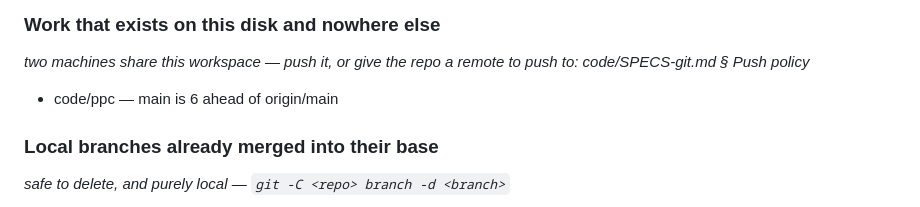
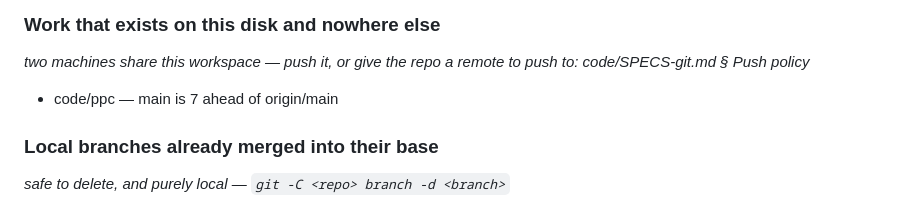
Before and after one commit to lsfcin/ppc, a Markdown page: ISSUES.md, the part around the change. Rendered like a GitHub page.

Commit message:
chore(issues): regenerate the entropy ledger

```diff
--- a/ISSUES.md
+++ b/ISSUES.md
@@ -159,7 +159,7 @@ Clean.
 
 *two machines share this workspace — push it, or give the repo a remote to push to: code/SPECS-git.md § Push policy*
 
-- code/ppc — main is 6 ahead of origin/main
+- code/ppc — main is 7 ahead of origin/main
 
 ### Local branches already merged into their base
 
```
